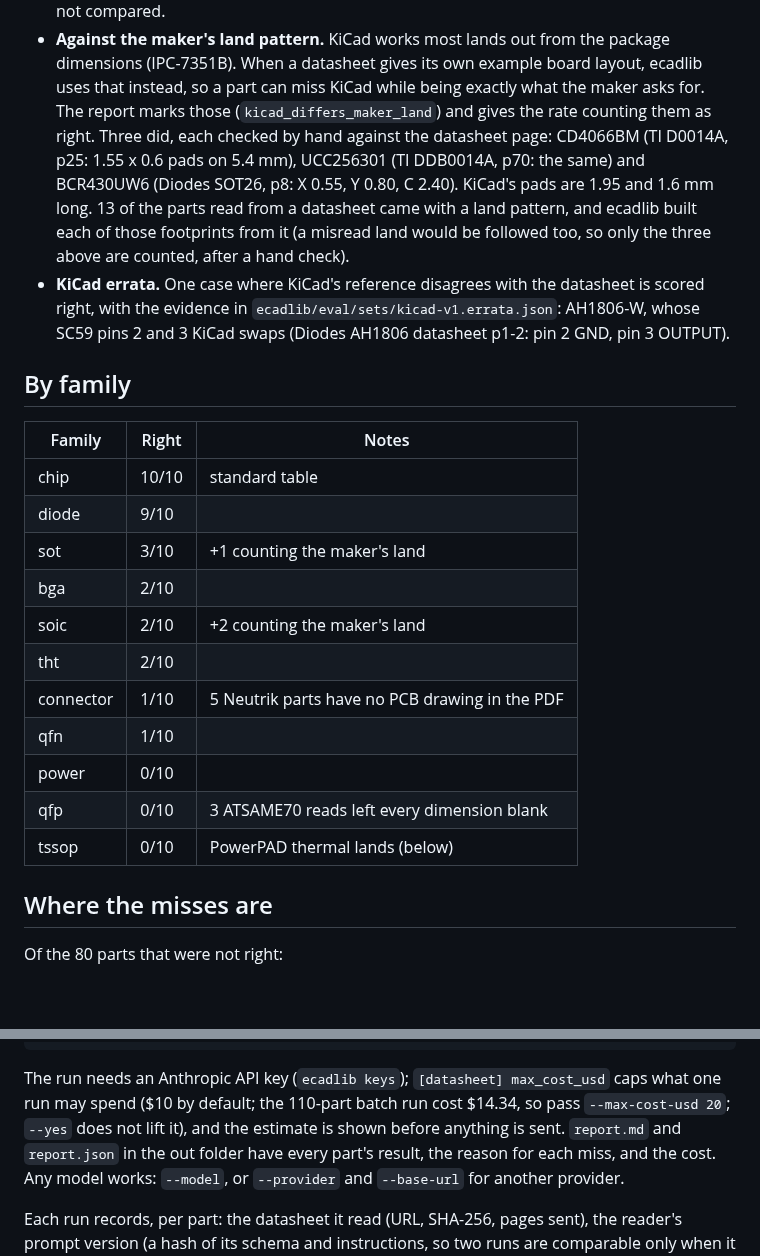
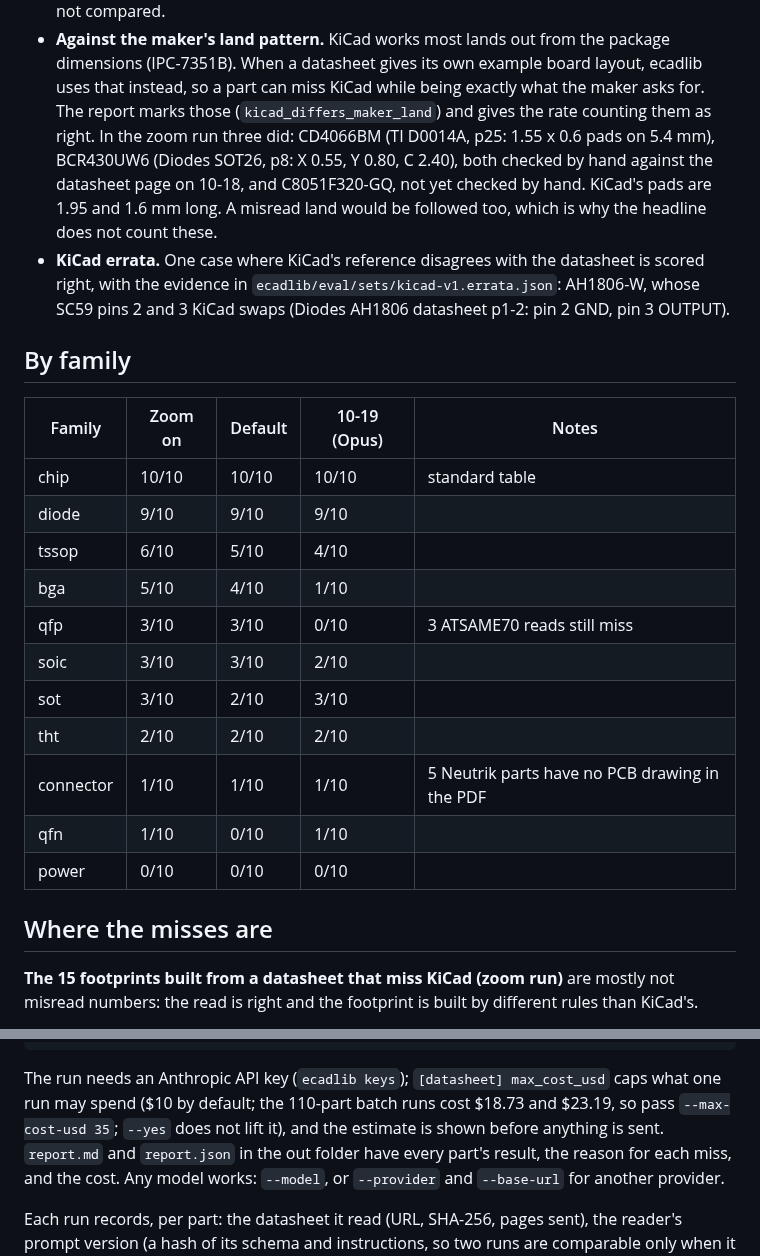
Before and after one commit to oliBrowne/PCBLIVINGLIBRARY, a Markdown page: docs/benchmark.md, 2 parts joined by grey strips. Drawn GitHub-style; blank space fills up the shorter version.

````diff
--- a/docs/benchmark.md
+++ b/docs/benchmark.md
@@ -36,32 +56,32 @@ misses are, so the next steps are the ones that move the number.
 * **Against the maker's land pattern.** KiCad works most lands out from the package dimensions (IPC-7351B). When a
   datasheet gives its own example board layout, ecadlib uses that instead, so a part can miss KiCad while being
   exactly what the maker asks for. The report marks those (`kicad_differs_maker_land`) and gives the rate counting
-  them as right. Three did, each checked by hand against the datasheet page:
-  CD4066BM (TI D0014A, p25: 1.55 x 0.6 pads on 5.4 mm), UCC256301 (TI DDB0014A, p70: the same) and BCR430UW6
-  (Diodes SOT26, p8: X 0.55, Y 0.80, C 2.40). KiCad's pads are 1.95 and 1.6 mm long. 13 of the parts read from a
-  datasheet came with a land pattern, and ecadlib built each of those footprints from it (a misread land would be
-  followed too, so only the three above are counted, after a hand check).
+  them as right. In the zoom run three did: CD4066BM (TI D0014A, p25: 1.55 x 0.6 pads on 5.4 mm), BCR430UW6
+  (Diodes SOT26, p8: X 0.55, Y 0.80, C 2.40), both checked by hand against the datasheet page on 10-18, and
+  C8051F320-GQ, not yet checked by hand. KiCad's pads are 1.95 and 1.6 mm long. A misread land would be followed
+  too, which is why the headline does not count these.
 * **KiCad errata.** One case where KiCad's reference disagrees with the datasheet is scored right, with the
   evidence in `ecadlib/eval/sets/kicad-v1.errata.json`: AH1806-W, whose SC59 pins 2 and 3 KiCad swaps (Diodes
   AH1806 datasheet p1-2: pin 2 GND, pin 3 OUTPUT).
 
 ## By family
 
-| Family | Right | Notes |
-|---|---|---|
-| chip | 10/10 | standard table |
-| diode | 9/10 | |
-| sot | 3/10 | +1 counting the maker's land |
-| bga | 2/10 | |
-| soic | 2/10 | +2 counting the maker's land |
-| tht | 2/10 | |
-| connector | 1/10 | 5 Neutrik parts have no PCB drawing in the PDF |
-| qfn | 1/10 | |
-| power | 0/10 | |
-| qfp | 0/10 | 3 ATSAME70 reads left every dimension blank |
-| tssop | 0/10 | PowerPAD thermal lands (below) |
+| Family | Zoom on | Default | 10-19 (Opus) | Notes |
+|---|---|---|---|---|
+| chip | 10/10 | 10/10 | 10/10 | standard table |
+| diode | 9/10 | 9/10 | 9/10 | |
+| tssop | 6/10 | 5/10 | 4/10 | |
+| bga | 5/10 | 4/10 | 1/10 | |
+| qfp | 3/10 | 3/10 | 0/10 | 3 ATSAME70 reads still miss |
+| soic | 3/10 | 3/10 | 2/10 | |
+| sot | 3/10 | 2/10 | 3/10 | |
+| tht | 2/10 | 2/10 | 2/10 | |
+| connector | 1/10 | 1/10 | 1/10 | 5 Neutrik parts have no PCB drawing in the PDF |
+| qfn | 1/10 | 0/10 | 1/10 | |
+| power | 0/10 | 0/10 | 0/10 | |
 
 ## Where the misses are
 
-Of the 80 parts that were not right:
+**The 15 footprints built from a datasheet that miss KiCad (zoom run)** are mostly not misread numbers: the read
+is right and the footprint is built by different rules than KiCad's.
 
@@ -119,7 +156,7 @@ ecadlib eval publish bench/run -o docs/benchmark-results.md   # the results page
 ```
 
 The run needs an Anthropic API key (`ecadlib keys`); `[datasheet] max_cost_usd` caps what one run may spend
-($10 by default; the 110-part batch run cost $14.34, so pass `--max-cost-usd 20`; `--yes` does not lift it), and the estimate is shown before anything is sent. `report.md` and `report.json`
+($10 by default; the 110-part batch runs cost $18.73 and $23.19, so pass `--max-cost-usd 35`; `--yes` does not lift it), and the estimate is shown before anything is sent. `report.md` and `report.json`
 in the out folder have every part's result, the reason for each miss, and the cost. Any model works: `--model`, or
 `--provider` and `--base-url` for another provider.
 
````
Also changed, not shown: other parts of docs/benchmark.md (+87 -46 lines).
